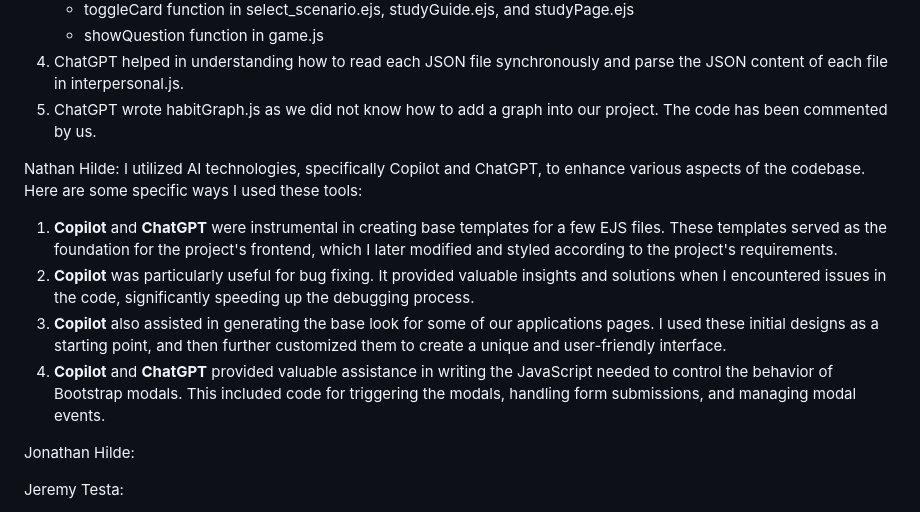
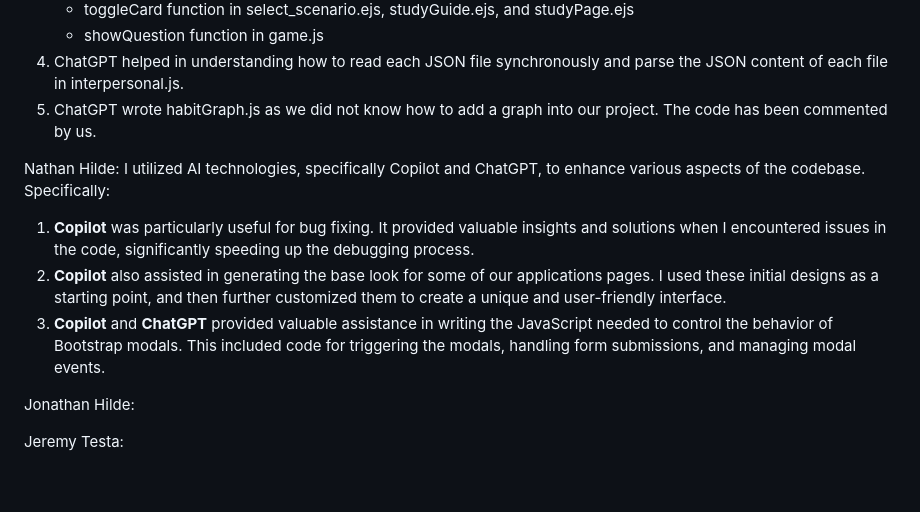
Before and after one commit to Cyconi/2800-202410-BBY23, a Markdown page: README.md, the part around the change. Drawn GitHub-style; blank space fills up the shorter version.

Commit message:
modified my AI section for readme.

```diff
--- a/README.md
+++ b/README.md
@@ -266,11 +266,11 @@ Specifically:
 5. ChatGPT wrote habitGraph.js as we did not know how to add a graph into our project. The code has been commented by us.
 
 Nathan Hilde:
-I utilized AI technologies, specifically Copilot and ChatGPT, to enhance various aspects of the codebase. Here are some specific ways I used these tools:
-1. **Copilot** and **ChatGPT** were instrumental in creating base templates for a few EJS files. These templates served as the foundation for the project's frontend, which I later modified and styled according to the project's requirements.
-2. **Copilot** was particularly useful for bug fixing. It provided valuable insights and solutions when I encountered issues in the code, significantly speeding up the debugging process.
-3. **Copilot** also assisted in generating the base look for some of our applications pages. I used these initial designs as a starting point, and then further customized them to create a unique and user-friendly interface.
-4. **Copilot** and **ChatGPT** provided valuable assistance in writing the JavaScript needed to control the behavior of Bootstrap modals. This included code for triggering the modals, handling form submissions, and managing modal events.
+I utilized AI technologies, specifically Copilot and ChatGPT, to enhance various aspects of the codebase.
+Specifically:
+1. **Copilot** was particularly useful for bug fixing. It provided valuable insights and solutions when I encountered issues in the code, significantly speeding up the debugging process.
+2. **Copilot** also assisted in generating the base look for some of our applications pages. I used these initial designs as a starting point, and then further customized them to create a unique and user-friendly interface.
+3. **Copilot** and **ChatGPT** provided valuable assistance in writing the JavaScript needed to control the behavior of Bootstrap modals. This included code for triggering the modals, handling form submissions, and managing modal events.
 
 Jonathan Hilde:
 
```
